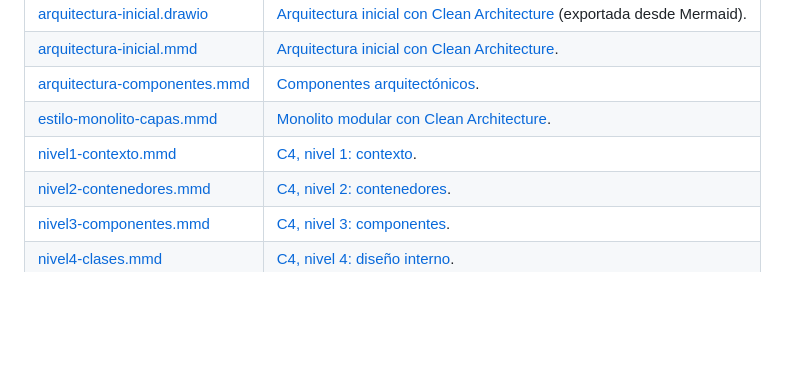
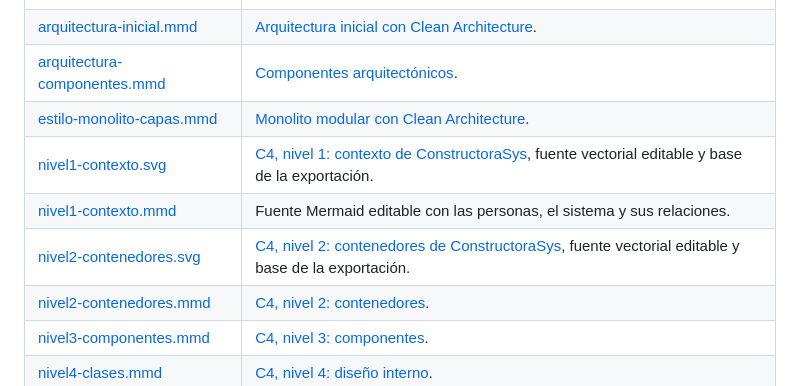
Before and after one commit to dostinarroyo/Constructora-arquitSoft-02-Dostin_Arroyo, a Markdown page: img/fuentes/README.md, the part around the change. GitHub-like rendering; blank space fills up the shorter version.

Commit message:
docs: actualizar diagrama de contenedores
Co-authored-by: Copilot <223556219+Copilot@users.noreply.github.com>

```diff
--- a/img/fuentes/README.md
+++ b/img/fuentes/README.md
@@ -9,7 +9,9 @@ diagramas del proyecto.
 | [arquitectura-inicial.mmd](./arquitectura-inicial.mmd) | [Arquitectura inicial con Clean Architecture](../arquitectura-inicial.png). |
 | [arquitectura-componentes.mmd](./arquitectura-componentes.mmd) | [Componentes arquitectónicos](../arquitectura-componentes.png). |
 | [estilo-monolito-capas.mmd](./estilo-monolito-capas.mmd) | [Monolito modular con Clean Architecture](../estilo-monolito-capas.png). |
-| [nivel1-contexto.mmd](./nivel1-contexto.mmd) | [C4, nivel 1: contexto](../nivel1-contexto.png). |
+| [nivel1-contexto.svg](../nivel1-contexto.svg) | [C4, nivel 1: contexto de ConstructoraSys](../nivel1-contexto.png), fuente vectorial editable y base de la exportación. |
+| [nivel1-contexto.mmd](./nivel1-contexto.mmd) | Fuente Mermaid editable con las personas, el sistema y sus relaciones. |
+| [nivel2-contenedores.svg](../nivel2-contenedores.svg) | [C4, nivel 2: contenedores de ConstructoraSys](../nivel2-contenedores.png), fuente vectorial editable y base de la exportación. |
 | [nivel2-contenedores.mmd](./nivel2-contenedores.mmd) | [C4, nivel 2: contenedores](../nivel2-contenedores.png). |
 | [nivel3-componentes.mmd](./nivel3-componentes.mmd) | [C4, nivel 3: componentes](../nivel3-componentes.png). |
 | [nivel4-clases.mmd](./nivel4-clases.mmd) | [C4, nivel 4: diseño interno](../nivel4-clases.png). |
```
Also changed, not shown: docs/04-modelo-c4/Nivel2-DiagramadeContenedores.md (+6 -5 lines), img/nivel2-contenedores.png, 2 other files.
